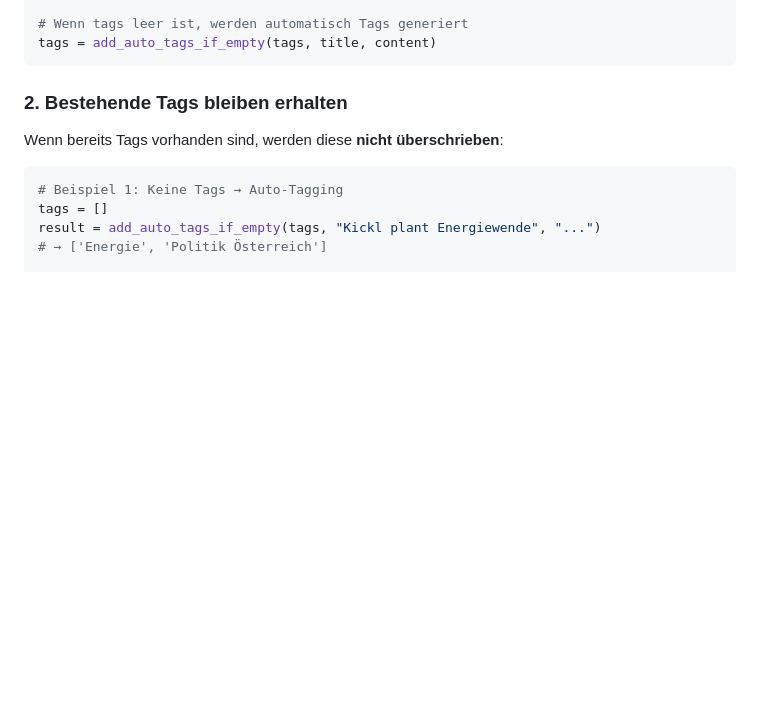
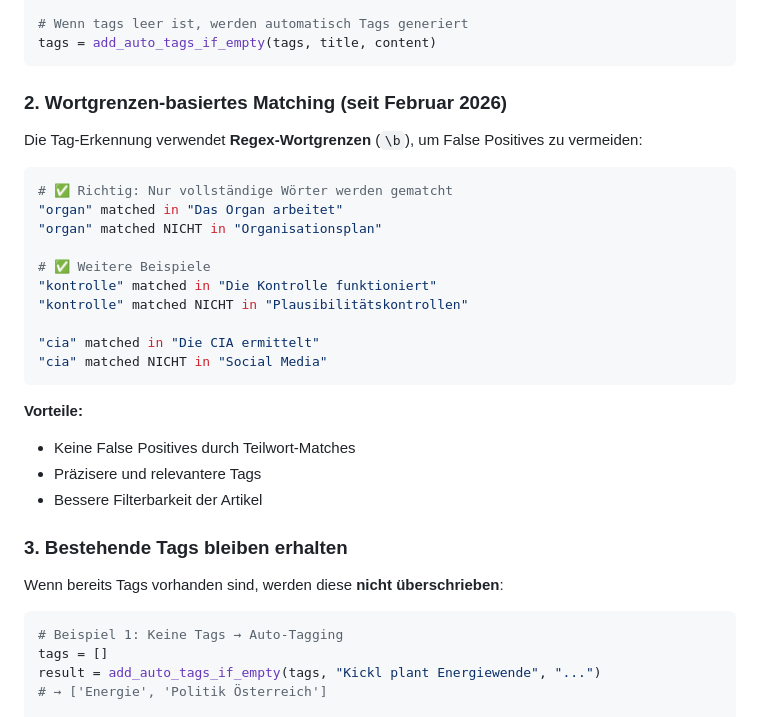
Before and after one commit to RKrakhofer/CMS, a Markdown page: docs/Auto-Tagging.md, the part around one of its changes. Rendered like a GitHub page; blank space fills up the shorter version.

````diff
--- a/docs/Auto-Tagging.md
+++ b/docs/Auto-Tagging.md
@@ -21,7 +21,29 @@ from auto_tagger import add_auto_tags_if_empty
 tags = add_auto_tags_if_empty(tags, title, content)
 ```
 
-### 2. Bestehende Tags bleiben erhalten
+### 2. Wortgrenzen-basiertes Matching (seit Februar 2026)
+
+Die Tag-Erkennung verwendet **Regex-Wortgrenzen** (`\b`), um False Positives zu vermeiden:
+
+```python
+# ✅ Richtig: Nur vollständige Wörter werden gematcht
+"organ" matched in "Das Organ arbeitet"
+"organ" matched NICHT in "Organisationsplan"
+
+# ✅ Weitere Beispiele
+"kontrolle" matched in "Die Kontrolle funktioniert"
+"kontrolle" matched NICHT in "Plausibilitätskontrollen"
+
+"cia" matched in "Die CIA ermittelt"
+"cia" matched NICHT in "Social Media"
+```
+
+**Vorteile:**
+- Keine False Positives durch Teilwort-Matches
+- Präzisere und relevantere Tags
+- Bessere Filterbarkeit der Artikel
+
+### 3. Bestehende Tags bleiben erhalten
 
 Wenn bereits Tags vorhanden sind, werden diese **nicht überschrieben**:
 
````
Also changed, not shown: other parts of docs/Auto-Tagging.md (+51 -7 lines).
